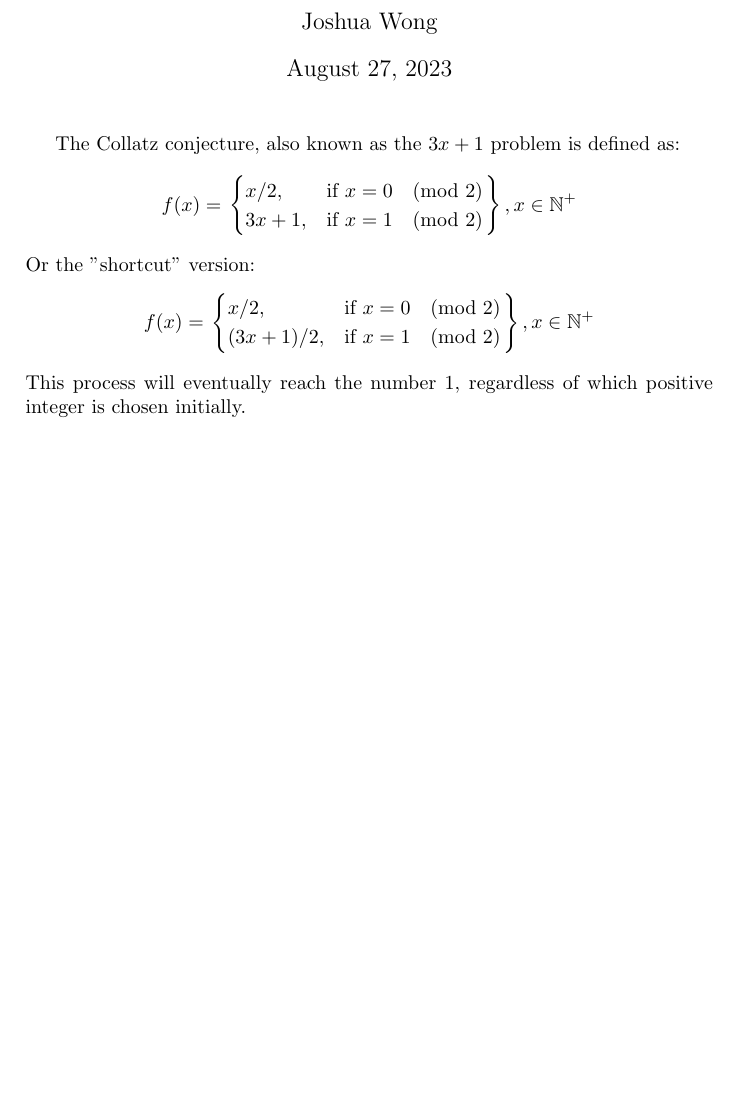
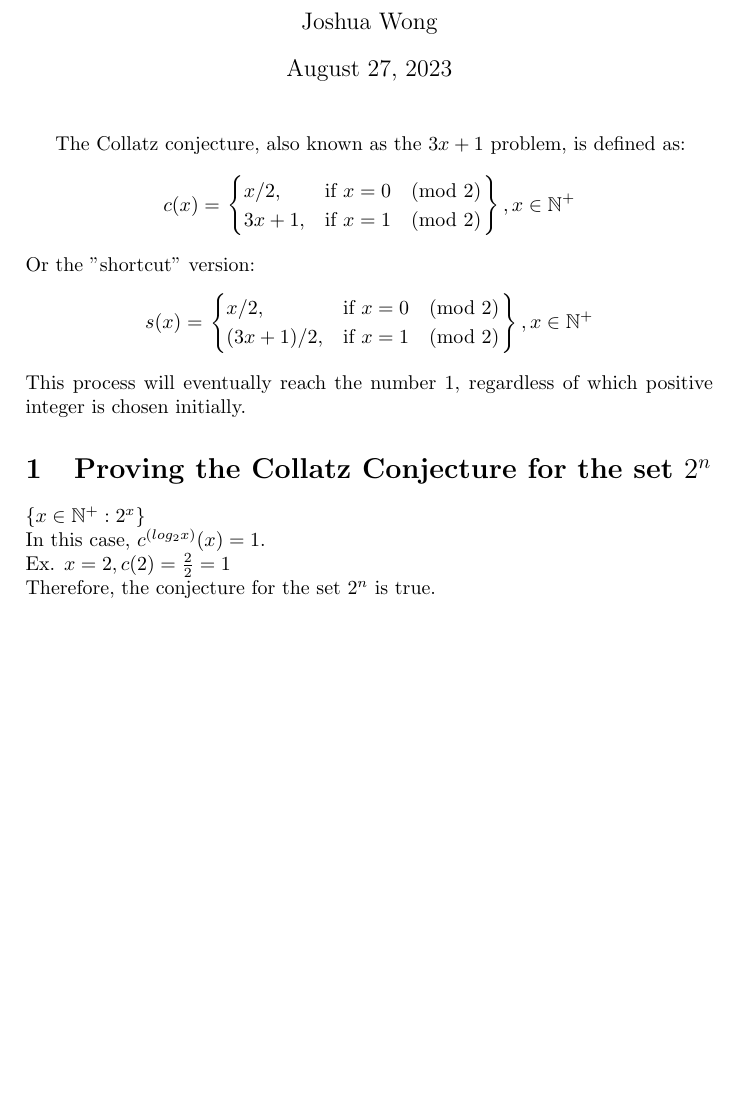
Before and after one commit to lolpro11/cc-hpc, a LaTeX document (cc.tex): part of the page, cut so that both start at the same text, the shorter picture padded with empty space. Compiled offline with pdfLaTeX.

Commit message:
update cc.pdf with 2^n

```diff
--- a/cc.tex
+++ b/cc.tex
@@ -10,9 +10,9 @@
 \begin{document}
 
 \maketitle
-    The Collatz conjecture, also known as the \(3x+1\) problem is defined as:
+  The Collatz conjecture, also known as the \(3x+1\) problem, is defined as:
   \[
-    f(x) = \left.
+    c(x) = \left.
     \begin{cases}
         x/2, & \text{if } x = 0 {\pmod {2}}\\
         3x+1, & \text{if } x = 1 {\pmod {2}} \\
@@ -21,14 +21,20 @@
   \]
   Or the "shortcut" version:
   \[
-    f(x) = \left.
+    s(x) = \left.
     \begin{cases}
         x/2, & \text{if } x = 0 {\pmod {2}}\\
         (3x+1)/2, & \text{if } x = 1 {\pmod {2}} \\
         \end{cases}
     \right\}, x \in \mathbb{N{^+}}
   \]
-  This process will eventually reach the number 1, regardless of which positive integer is chosen initially. \\ \\
-  %Let x be a
+  This process will eventually reach the number 1, regardless of which positive integer is chosen initially.
+  \section{Proving the Collatz Conjecture for the set $2^{n}$}
+  \(\{x \in \mathbb{N{^+}}: 2{^x}\}\) \\
+  In this case, \(c^{(log_2{x})}(x) = 1\). \\
+  Ex. \(x = 2, c(2) = \frac{2}{2} = 1\) \\
+  Therefore, the conjecture for the set $2^{n}$ is true.
+  %$x * \prod\limits_{i=1}^{\log_2{x}} $
+  %Let \(c\) be any number within \(\{\mathbb{N{^+}}\ | \ c = 0 \pmod {2} \}\). We put \(c\) into the \\ Collatz function \(c(c) = c/2 \). If \(c\) is even, then
   %We can duduce that the Collatz conjecture will lead to
 \end{document}
```
Also changed, not shown: cc.pdf (added), 1 other file.
